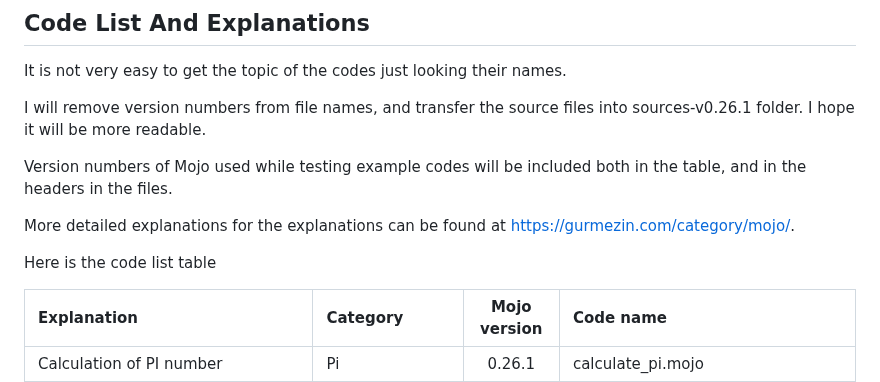
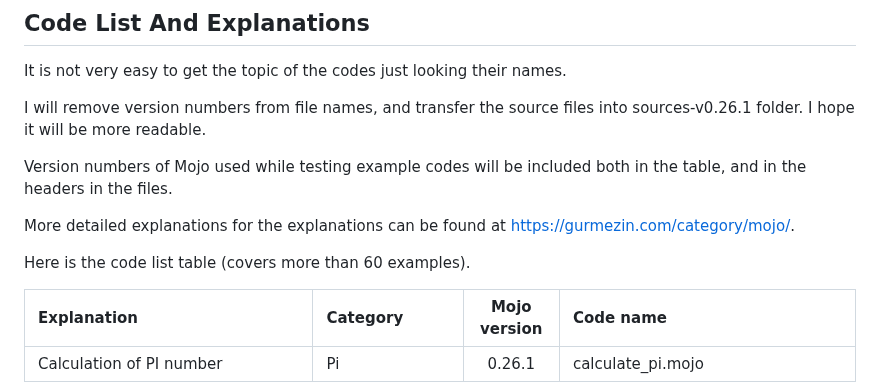
Before and after one commit to ahmetax/Practical-Mojo-Examples, a Markdown page: README.md, the part around the change. Rendered like a GitHub page.

Commit message:
new examples

```diff
--- a/README.md
+++ b/README.md
@@ -67,7 +67,7 @@ Version numbers of Mojo used while testing example codes will be included both i
 
 More detailed explanations for the explanations can be found at https://gurmezin.com/category/mojo/.
 
-Here is the code list table
+Here is the code list table (covers more than 60 examples).
 
 | <b>Explanation</b> | <b>Category</b> | <b>Mojo version</b> | <b>Code name</b> |
 | :------------------------------------ | :----------| :-------------: | :--------------------------------------------- |
```
